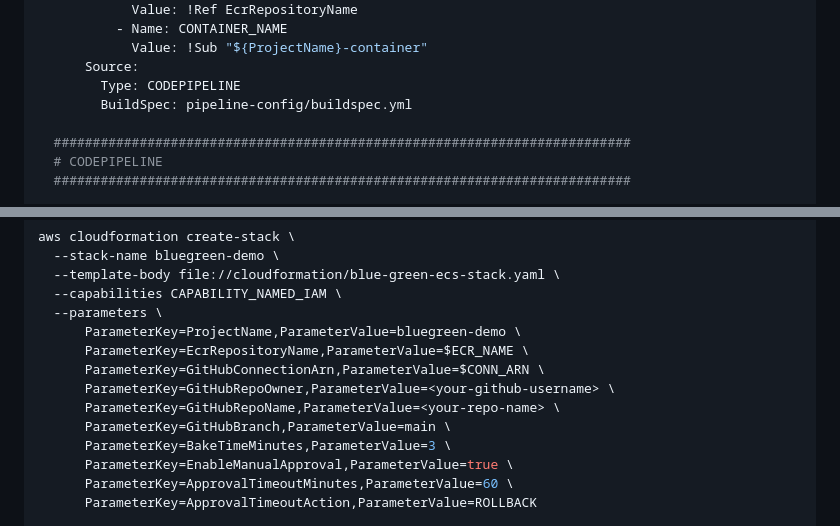
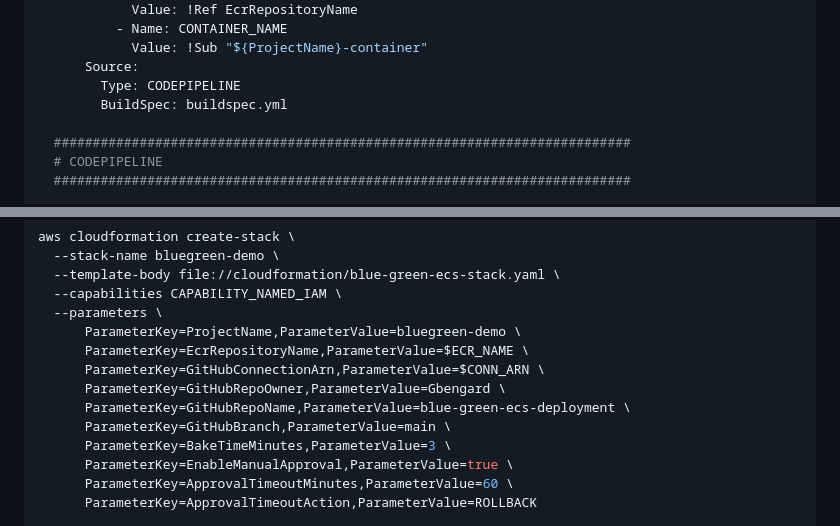
Before and after one commit to Gbengard/blue-green-ecs-deployment, a Markdown page: guide.md, 2 parts joined by grey strips. Drawn GitHub-style.

Commit message:
Updated Cloudformation templates

```diff
--- a/guide.md
+++ b/guide.md
@@ -1304,7 +1304,7 @@ Resources:
             Value: !Sub "${ProjectName}-container"
       Source:
         Type: CODEPIPELINE
-        BuildSpec: pipeline-config/buildspec.yml
+        BuildSpec: buildspec.yml
 
   ##########################################################################
   # CODEPIPELINE
@@ -1523,8 +1523,8 @@ aws cloudformation create-stack \
       ParameterKey=ProjectName,ParameterValue=bluegreen-demo \
       ParameterKey=EcrRepositoryName,ParameterValue=$ECR_NAME \
       ParameterKey=GitHubConnectionArn,ParameterValue=$CONN_ARN \
-      ParameterKey=GitHubRepoOwner,ParameterValue=<your-github-username> \
-      ParameterKey=GitHubRepoName,ParameterValue=<your-repo-name> \
+      ParameterKey=GitHubRepoOwner,ParameterValue=Gbengard \
+      ParameterKey=GitHubRepoName,ParameterValue=blue-green-ecs-deployment \
       ParameterKey=GitHubBranch,ParameterValue=main \
       ParameterKey=BakeTimeMinutes,ParameterValue=3 \
       ParameterKey=EnableManualApproval,ParameterValue=true \
```
